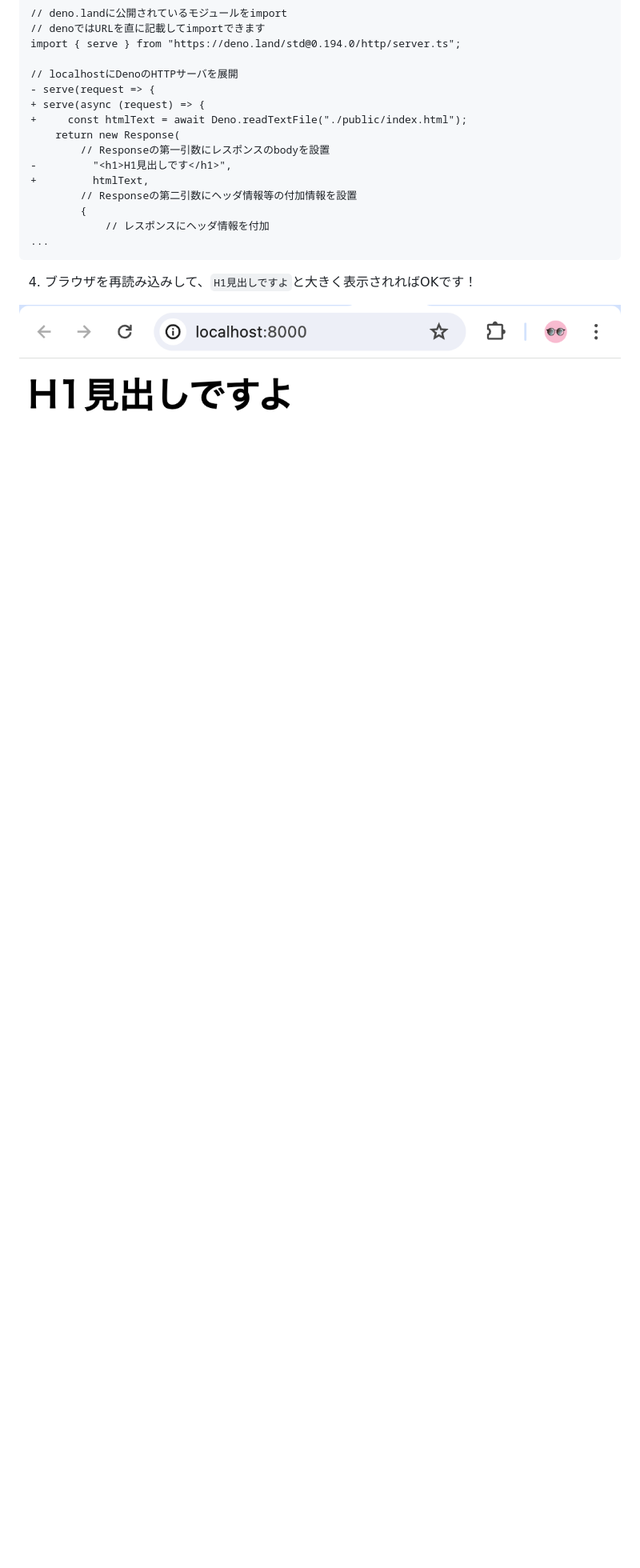
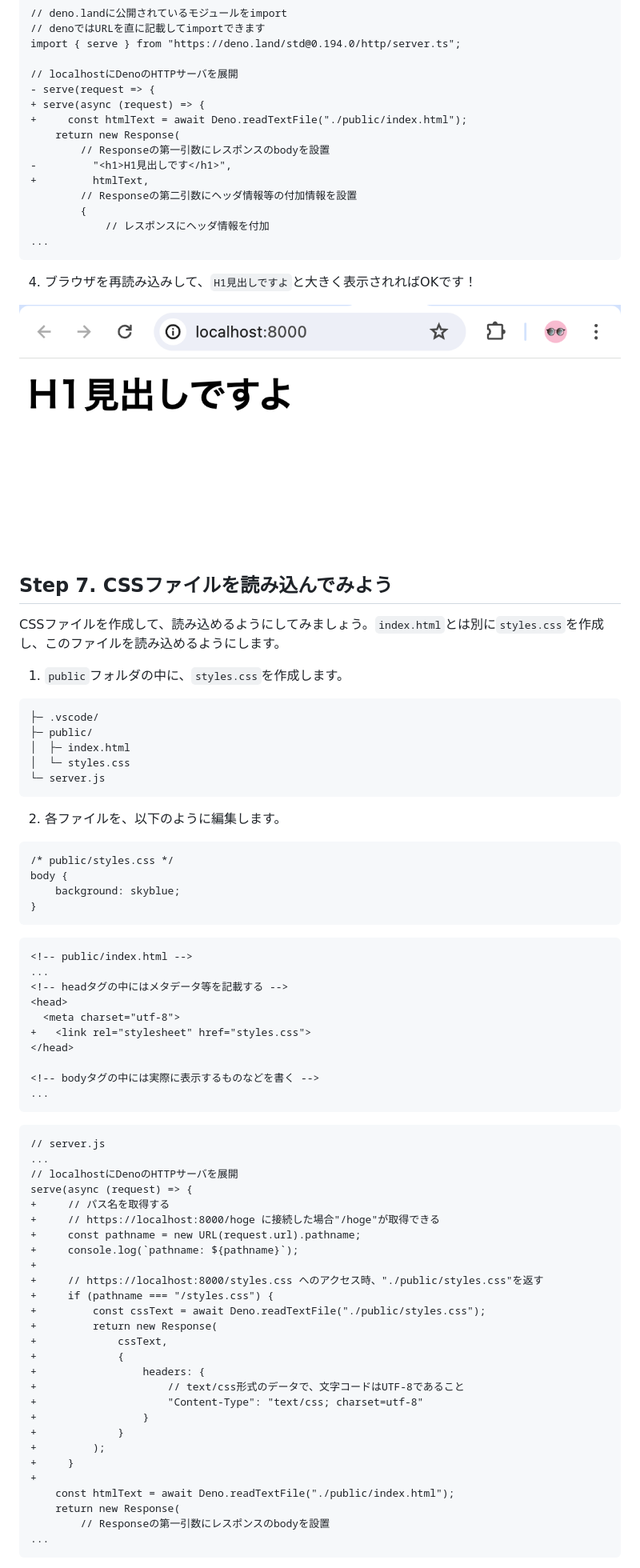
Before and after one commit to jigintern/summer-2025-assignment, a Markdown page: description.md, the part around the change printed below. Shown: that part at 80% size. Drawn GitHub-style; blank space fills up the shorter version.

Commit message:
Docs: CSSファイルを読み込んでみよう、を記述

````diff
--- a/description.md
+++ b/description.md
@@ -279,3 +279,71 @@ import { serve } from "https://deno.land/std@0.194.0/http/server.ts";
 4. ブラウザを再読み込みして、`H1見出しですよ`と大きく表示されればOKです！
 
 ![](./imgs/07_tutorial-read-file.png)
+
+## Step 7. CSSファイルを読み込んでみよう
+
+CSSファイルを作成して、読み込めるようにしてみましょう。`index.html`とは別に`styles.css`を作成し、このファイルを読み込めるようにします。
+
+
+1. `public`フォルダの中に、`styles.css`を作成します。
+
+```
+├─ .vscode/
+├─ public/
+│  ├─ index.html
+│  └─ styles.css
+└─ server.js
+```
+
+2. 各ファイルを、以下のように編集します。
+
+```
+/* public/styles.css */
+body {
+    background: skyblue;
+}
+```
+
+```diff
+<!-- public/index.html -->
+...
+<!-- headタグの中にはメタデータ等を記載する -->
+<head>
+  <meta charset="utf-8">
++   <link rel="stylesheet" href="styles.css">
+</head>
+
+<!-- bodyタグの中には実際に表示するものなどを書く -->
+...
+```
+
+```diff
+// server.js
+...
+// localhostにDenoのHTTPサーバを展開
+serve(async (request) => {
++     // パス名を取得する
++     // https://localhost:8000/hoge に接続した場合"/hoge"が取得できる
++     const pathname = new URL(request.url).pathname;
++     console.log(`pathname: ${pathname}`);
++
++     // https://localhost:8000/styles.css へのアクセス時、"./public/styles.css"を返す
++     if (pathname === "/styles.css") {
++         const cssText = await Deno.readTextFile("./public/styles.css");
++         return new Response(
++             cssText,
++             {
++                 headers: {
++                     // text/css形式のデータで、文字コードはUTF-8であること
++                     "Content-Type": "text/css; charset=utf-8"
++                 }
++             }
++         );
++     }
++
+    const htmlText = await Deno.readTextFile("./public/index.html");
+    return new Response(
+        // Responseの第一引数にレスポンスのbodyを設置
+...
+```
+
````
Also changed, not shown: other parts of description.md (+3 -0 lines), imgs/08_tutorial-read-css-file.png (added).
